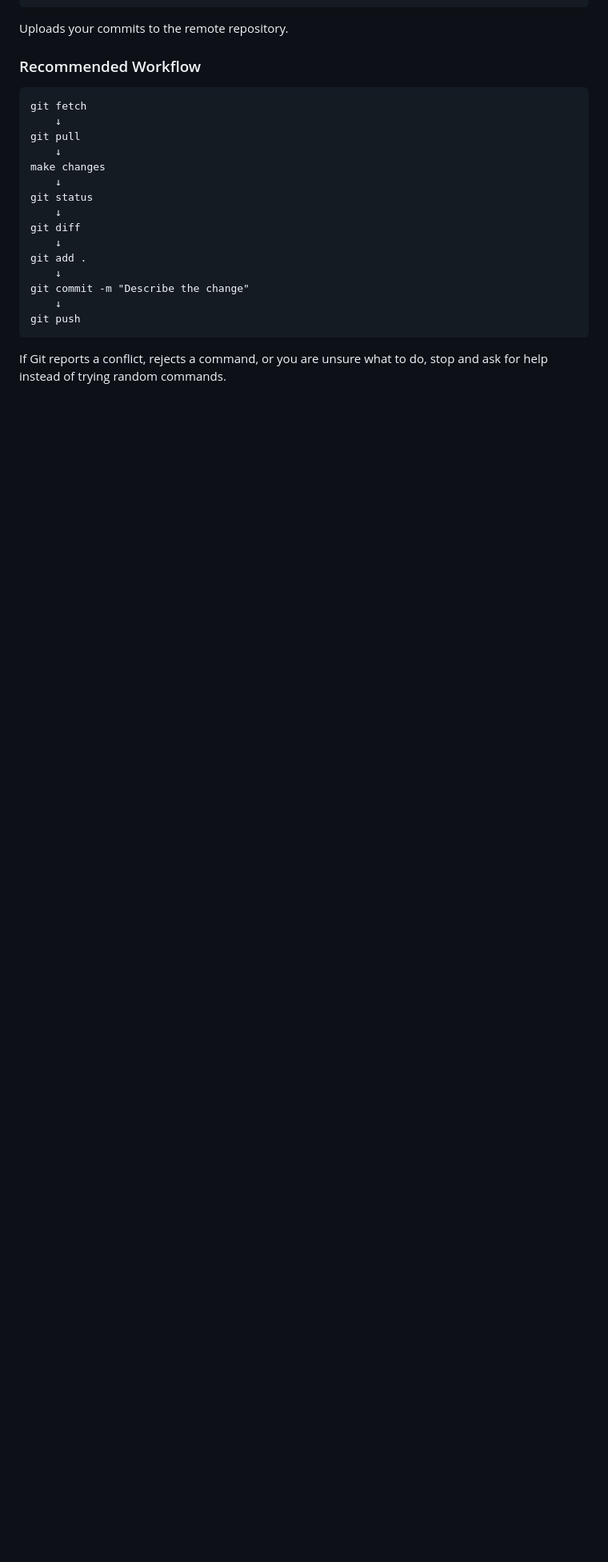
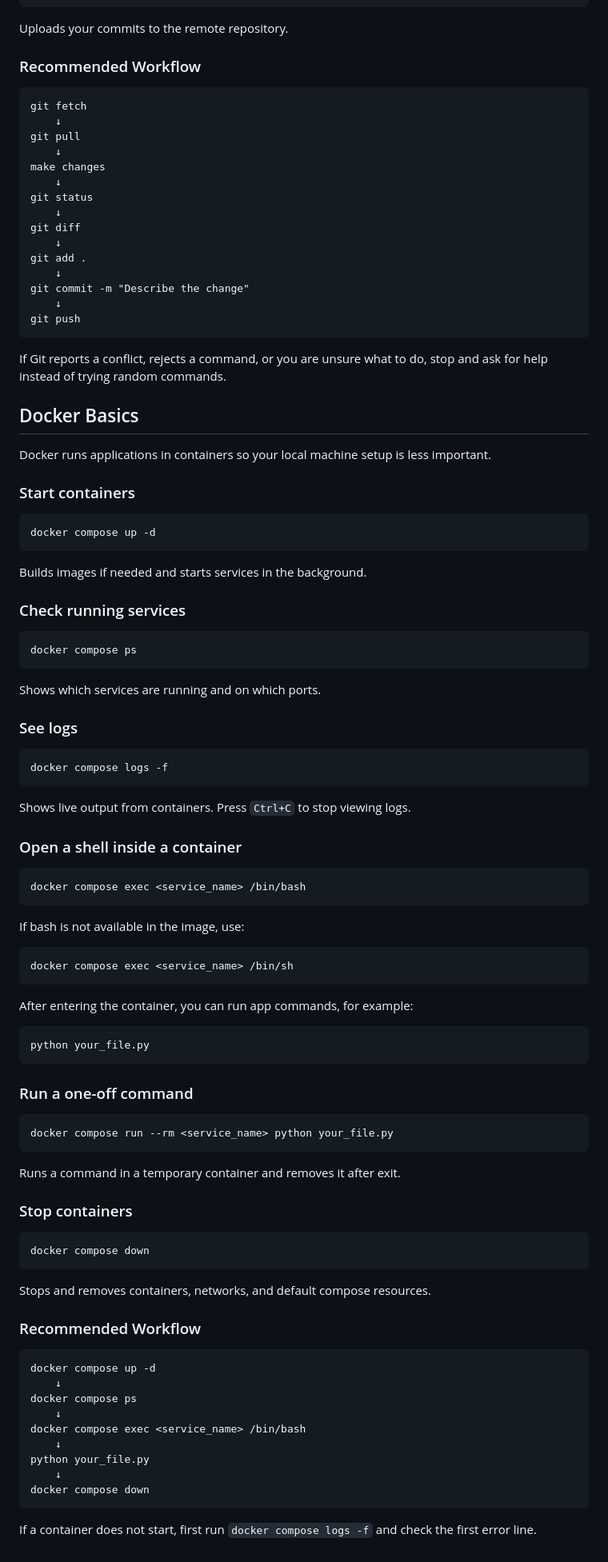
Before and after one commit to lipppy/hotel-reservation-data-pipeline, a Markdown page: README.md, the part around the change. Shown at 80% size. Rendered like a GitHub page; blank space fills up the shorter version.

Commit message:
feat: add Docker basics section to README with commands and recommended workflow

````diff
--- a/README.md
+++ b/README.md
@@ -177,3 +177,82 @@ git push
 
 If Git reports a conflict, rejects a command, or you are unsure what to
 do, stop and ask for help instead of trying random commands.
+
+
+## Docker Basics
+
+Docker runs applications in containers so your local machine setup is less important.
+
+### Start containers
+
+``` bash
+docker compose up -d
+```
+
+Builds images if needed and starts services in the background.
+
+### Check running services
+
+``` bash
+docker compose ps
+```
+
+Shows which services are running and on which ports.
+
+### See logs
+
+``` bash
+docker compose logs -f
+```
+
+Shows live output from containers. Press `Ctrl+C` to stop viewing logs.
+
+### Open a shell inside a container
+
+``` bash
+docker compose exec <service_name> /bin/bash
+```
+
+If bash is not available in the image, use:
+
+``` bash
+docker compose exec <service_name> /bin/sh
+```
+
+After entering the container, you can run app commands, for example:
+
+``` bash
+python your_file.py
+```
+
+### Run a one-off command
+
+``` bash
+docker compose run --rm <service_name> python your_file.py
+```
+
+Runs a command in a temporary container and removes it after exit.
+
+### Stop containers
+
+``` bash
+docker compose down
+```
+
+Stops and removes containers, networks, and default compose resources.
+
+### Recommended Workflow
+
+``` text
+docker compose up -d
+    ↓
+docker compose ps
+    ↓
+docker compose exec <service_name> /bin/bash
+    ↓
+python your_file.py
+    ↓
+docker compose down
+```
+
+If a container does not start, first run `docker compose logs -f` and check the first error line.
````
